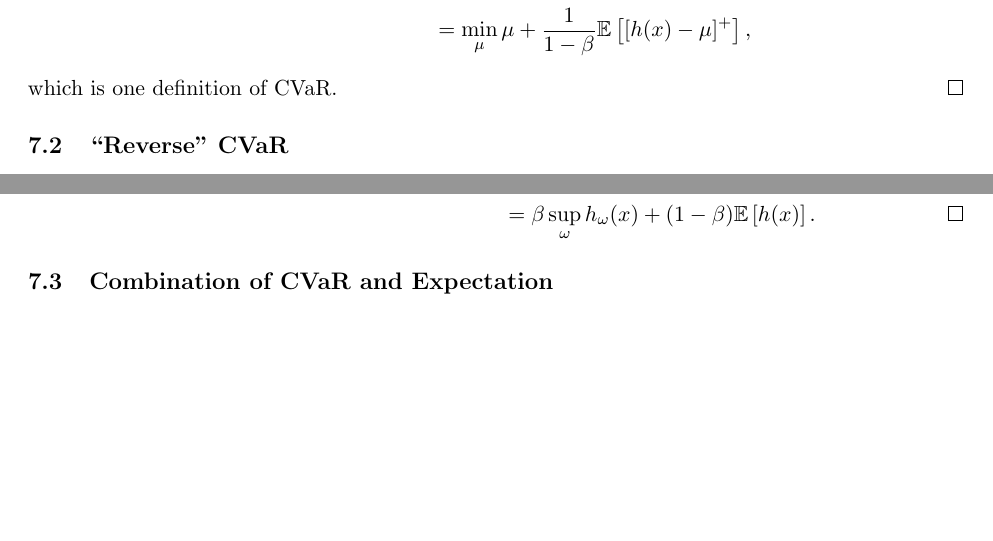
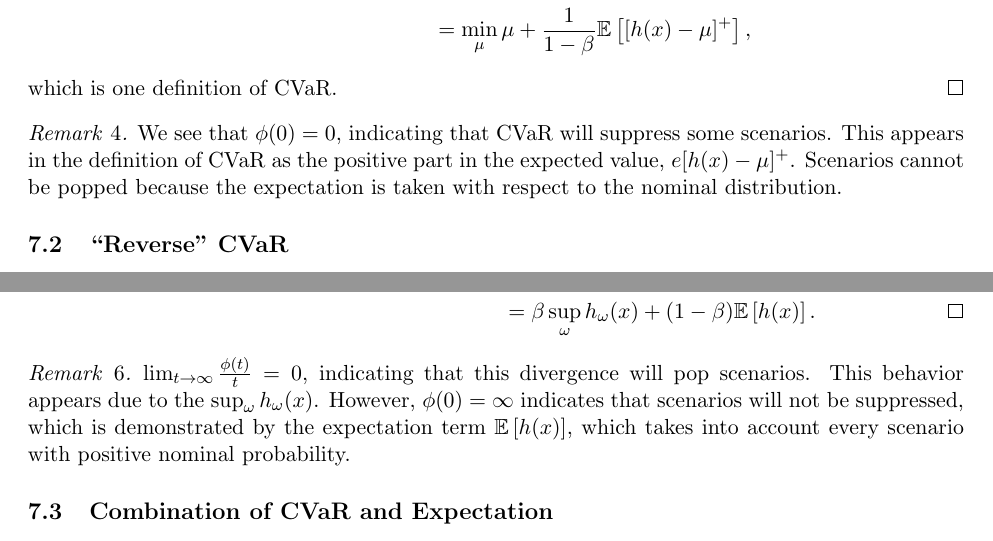
Before and after one commit to 472704609/lrlp_paper, a LaTeX paper (love_lro.tex): two parts of pages 9 and 10 of 22, joined at a grey line, cut so that both start at the same text, the shorter picture padded with empty space. Compiled offline with pdfLaTeX.

Commit message:
Add remarks to special phi, noting pop & suppress behavior for them

```diff
--- a/love_lro.tex
+++ b/love_lro.tex
@@ -61,12 +61,18 @@
 \newcommand{\keywords}[1]{\par\noindent\enspace\ignorespaces\textbf{Keywords:} #1}
 % \newcommand{\keywords}[1]{\par\addvspace\baselineskip\noindent\keywordname\enspace\ignorespaces #1}
 \DeclareMathOperator*{\argmin}{argmin}
+\theoremstyle{plain}
 \newtheorem{theorem}{Theorem}
 \newtheorem{lemma}[theorem]{Lemma}
 \newtheorem{proposition}[theorem]{Proposition}
 \newtheorem{corollary}[theorem]{Corollary}
+
+\theoremstyle{definition}
+\newtheorem{definition}[theorem]{Definition}
+
+\theoremstyle{remark}
 \newtheorem{remark}[theorem]{Remark}
-\newtheorem{definition}[theorem]{Definition}
+
 \newcommand{\st}{\mbox{s.t.}}
 
 % Naming shortcuts
@@ -511,6 +517,12 @@ The coherent risk measure Conditional Value-at-Risk (CVaR) is well studied in fi
 	which is one definition of CVaR.
 \end{proof}
 
+\begin{remark}
+	We see that $\phi(0) = 0$, indicating that CVaR will suppress some scenarios.
+	This appears in the definition of CVaR as the positive part in the expected value, $e{[h(x)-\mu]^+}$.
+	Scenarios cannot be popped because the expectation is taken with respect to the nominal distribution.
+\end{remark}
+
 \subsection{``Reverse'' CVaR}
 
 The CVaR $\phi$-divergence is bounded above, which leads to the question of what happens when a divergence is bounded below.
@@ -545,6 +557,12 @@ The next theorem answers this question.
 		& = \beta \sup_\omega h_\omega(x) + (1-\beta)\e{h(x)}. \qedhere
 	\end{align*}
 \end{proof}
+
+\begin{remark}
+	$\lim_{t \rightarrow \infty} \frac{\phi(t)}{t} = 0$, indicating that this divergence will pop scenarios.
+	This behavior appears due to the $\sup_\omega h_\omega(x)$.
+	However, $\phi(0) = \infty$ indicates that scenarios will not be suppressed, which is demonstrated by the expectation term $\e{h(x)}$, which takes into account every scenario with positive nominal probability.
+\end{remark}
 
 \subsection{Combination of CVaR and Expectation}
 
```
Also changed, not shown: love_lro.tex (4 more changed lines).
